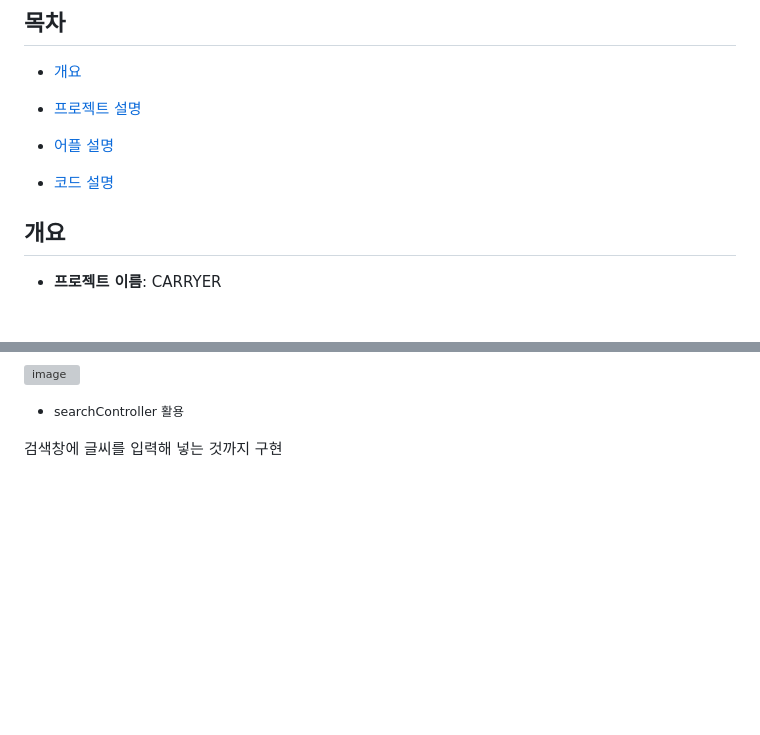
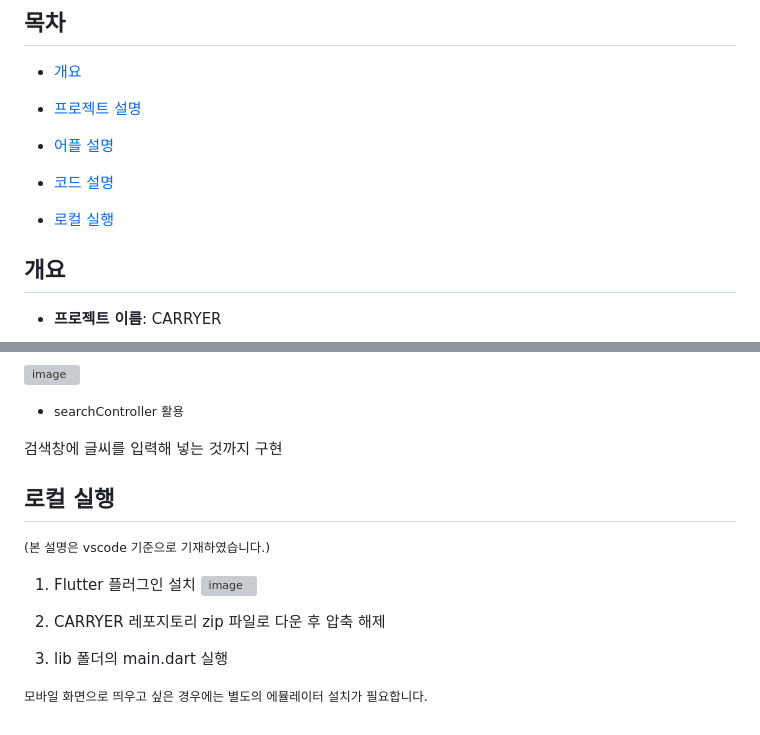
Before and after one commit to yS2h/CARRYER, a Markdown page: README.md, 2 parts joined by grey strips. GitHub-like rendering; blank space fills up the shorter version; grey boxes are pictures that could not be loaded.

Commit message:
README 수정

```diff
--- a/README.md
+++ b/README.md
@@ -10,6 +10,8 @@
   - [어플 설명](#어플-설명)
 
   - [코드 설명](#코드-설명)
+
+  - [로컬 실행](#로컬-실행)
 
 ## 개요
 
@@ -81,3 +83,15 @@ Carryer는 취업 정보의 접근성을 높일 수 있을 것입니다. 이를
  - <small> searchController 활용
 
  검색창에 글씨를 입력해 넣는 것까지 구현 </small>
+
+ ## 로컬 실행
+ <small> (본 설명은 vscode 기준으로 기재하였습니다.) </small>
+
+1) Flutter 플러그인 설치
+ ![image](https://github.com/yS2h/CARRYER/assets/141344997/776c27e1-0bfe-41d8-b55b-827742a1dafa)
+
+ 2. CARRYER 레포지토리 zip 파일로 다운 후 압축 해제
+
+ 3. lib 폴더의 main.dart 실행
+
+ <small> 모바일 화면으로 띄우고 싶은 경우에는 별도의 에뮬레이터 설치가 필요합니다.
```
